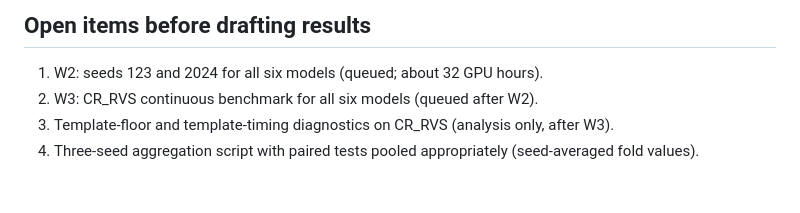
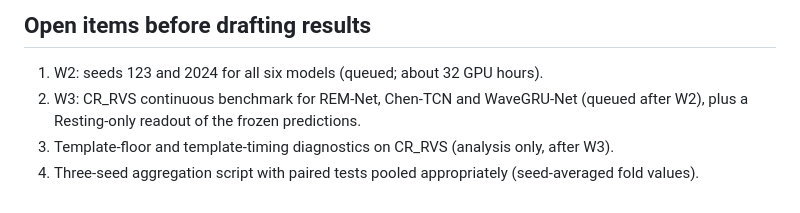
Before and after one commit to XiaoJin0501/BeatAware-Radar2ECGNet, a Markdown page: docs/paper/MANUSCRIPT_ARCHITECTURE_TIM.md, the part around the change. Rendered like a GitHub page.

Commit message:
docs: align the architecture open items with the three-arm W3 scope
Co-Authored-By: Claude Opus 5 <noreply@anthropic.com>
Claude-Session: https://claude.ai/code/session_01GY1vS1SL3AU3n3VVoJtT2n

```diff
--- a/docs/paper/MANUSCRIPT_ARCHITECTURE_TIM.md
+++ b/docs/paper/MANUSCRIPT_ARCHITECTURE_TIM.md
@@ -73,6 +73,6 @@ three seeds, and radar-free reference floors.
 ## Open items before drafting results
 
 1. W2: seeds 123 and 2024 for all six models (queued; about 32 GPU hours).
-2. W3: CR_RVS continuous benchmark for all six models (queued after W2).
+2. W3: CR_RVS continuous benchmark for REM-Net, Chen-TCN and WaveGRU-Net (queued after W2), plus a Resting-only readout of the frozen predictions.
 3. Template-floor and template-timing diagnostics on CR_RVS (analysis only, after W3).
 4. Three-seed aggregation script with paired tests pooled appropriately (seed-averaged fold values).
```
